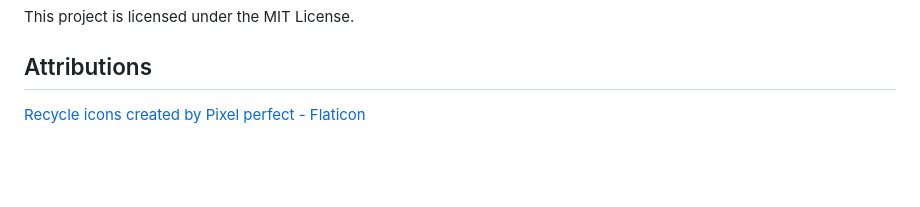
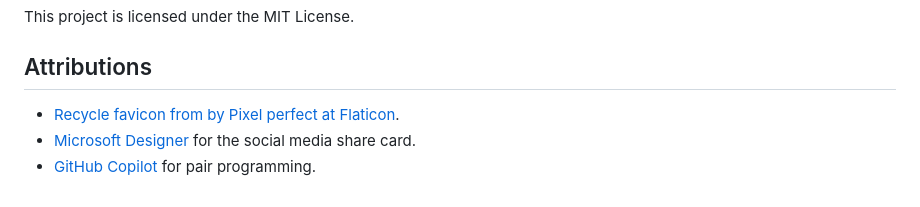
Before and after one commit to mishmanners/hard-rubbish-info-website, a Markdown page: README.md, the part around the change. Drawn GitHub-style; blank space fills up the shorter version.

```diff
--- a/README.md
+++ b/README.md
@@ -38,4 +38,6 @@ This project is licensed under the MIT License.
 
 ## Attributions
 
-<a href="https://www.flaticon.com/free-icons/recycle" title="recycle icons">Recycle icons created by Pixel perfect - Flaticon</a>
+- <a href="https://www.flaticon.com/free-icons/recycle" title="recycle icons">Recycle favicon from by Pixel perfect at Flaticon</a>.
+- <a href="https://designer.microsoft.com/" target="blank">Microsoft Designer</a> for the social media share card.
+- <a href="https://copilot.github.com" target="blank">GitHub Copilot</a> for pair programming.
```
Also changed, not shown: src/images/RePurposefulShareCard.png (added), 4 other files.
